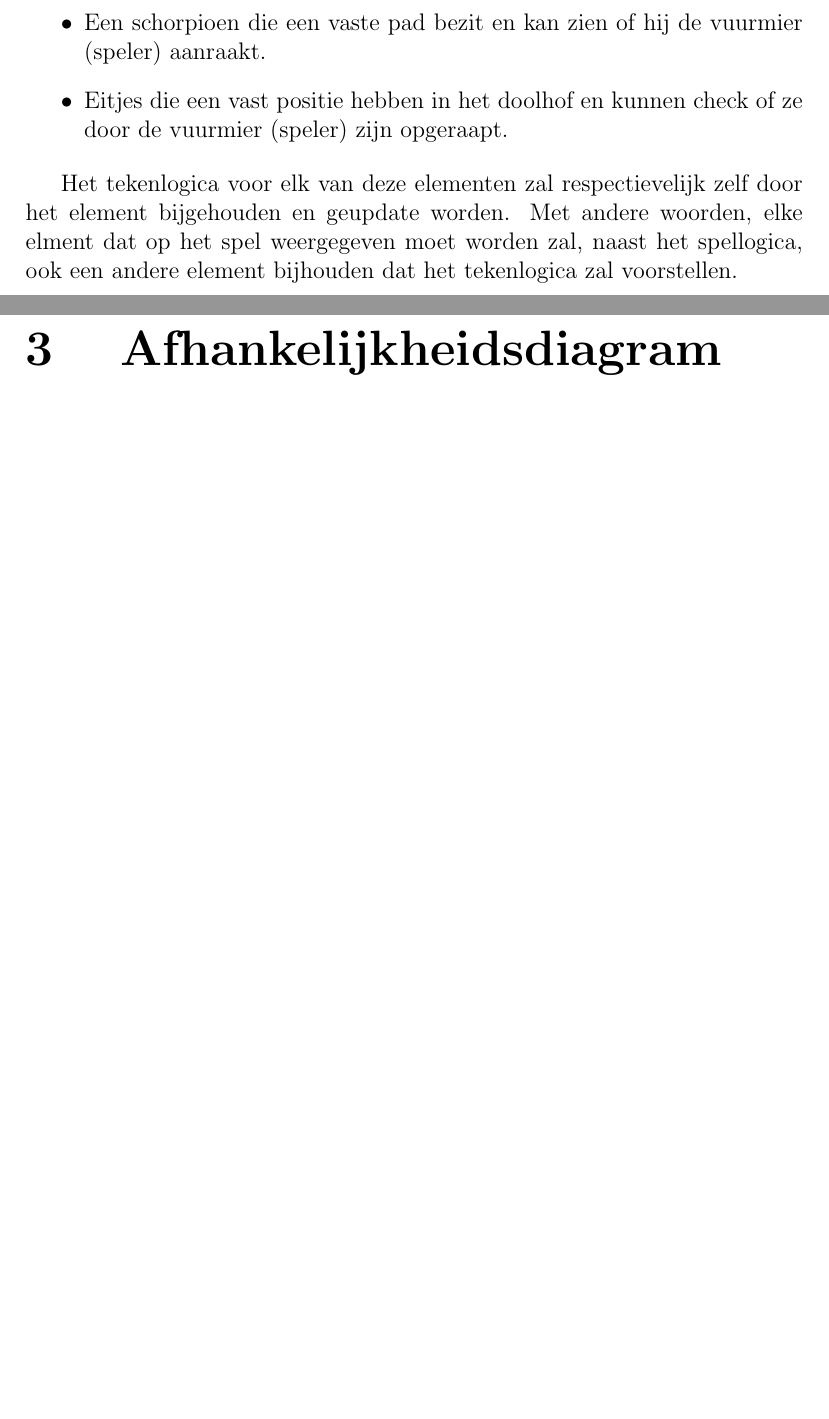
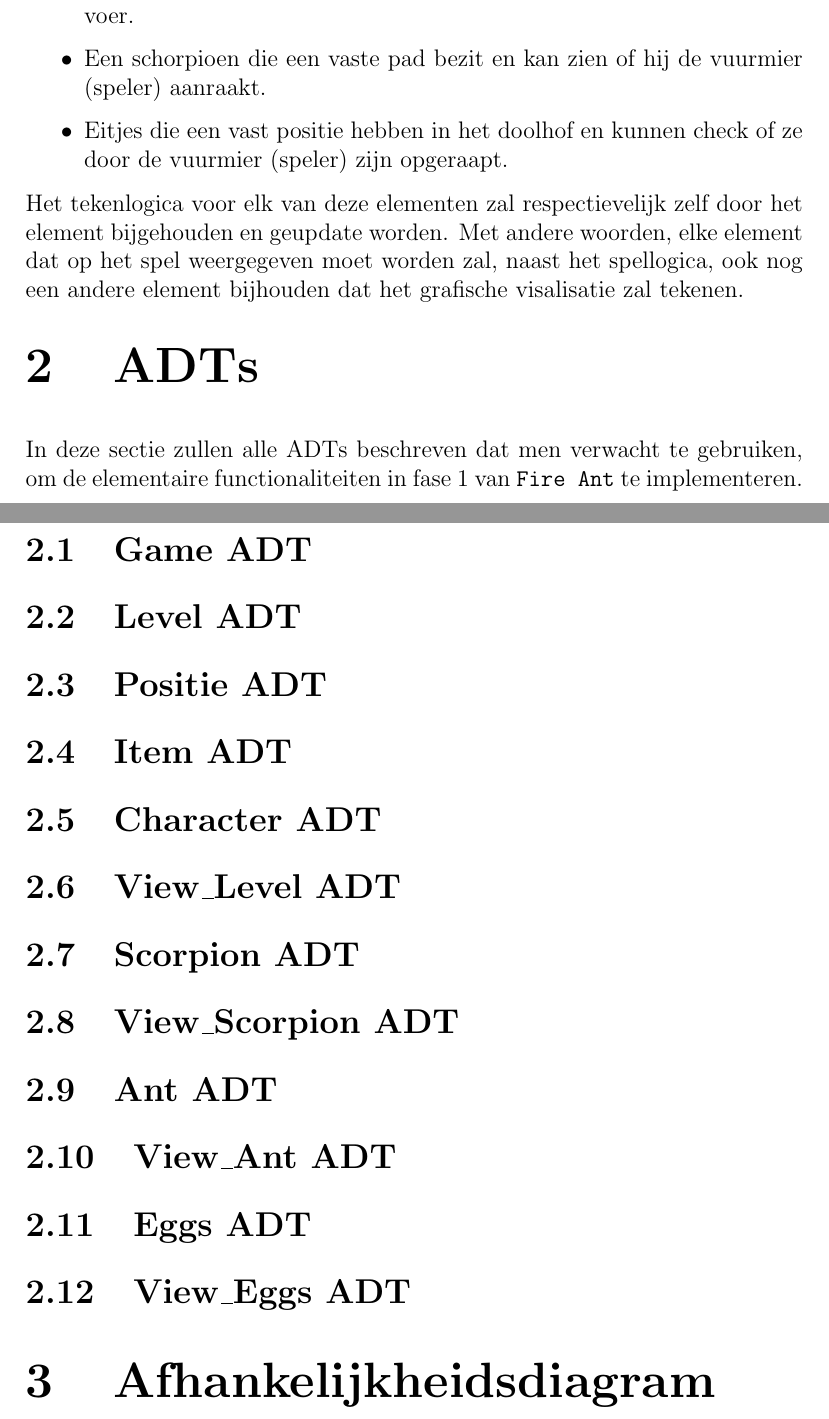
Before and after one commit to SwiftyChicken/FireAnt, a LaTeX document (Voorstudie/Fase 1/VoorstudieFase1.tex, which reads Voorstudie/Fase 1/chapters/1_Introductie.tex, Voorstudie/Fase 1/chapters/2_ADTs.tex): two parts of pages 4 and 6 of 7 before the commit and two parts of pages 4 and 5 of 5 after it, joined at a grey line, cut so that both start at the same text, the shorter picture padded with empty space. Compiled offline with pdfLaTeX.

Commit message:
Inleiding 1ste vers & ADTs Structuur bepaalt

```diff
--- a/Voorstudie/Fase 1/VoorstudieFase1.tex
+++ b/Voorstudie/Fase 1/VoorstudieFase1.tex
@@ -3,6 +3,8 @@
 \usepackage[utf8]{inputenc}
 \usepackage{graphicx}
 \usepackage{titlesec}
+\usepackage{etoolbox}
+\usepackage{parskip}
 
 \graphicspath{{images/}}
 
@@ -11,7 +13,13 @@
 [hang]
 {\bfseries\huge}
 {\thechapter\quad}
-{0.5ex}{}[]
+{0.2ex}{}[]
+
+\titlespacing{\chapter}{0pc}{1ex minus 5ex}{1pc}
+
+\makeatletter
+\patchcmd{\chapter}{\if@openright\cleardoublepage\else\clearpage\fi}{}{}{}
+\makeatother
 
 \title{{Programmeerproject 1:}\\
 				{FireAnt}\\
--- a/Voorstudie/Fase 1/chapters/1_Introductie.tex
+++ b/Voorstudie/Fase 1/chapters/1_Introductie.tex
@@ -29,4 +28,4 @@ Omdat dit enkel het eerste fase is zullen er enkel de volgende elementaire funct
 \end{itemize}
 
 Het tekenlogica voor elk van deze elementen zal respectievelijk zelf door het element bijgehouden en geupdate worden.
-Met andere woorden, elke elment dat op het spel weergegeven moet worden zal, naast het spellogica, ook een andere element bijhouden dat het tekenlogica zal voorstellen.
+Met andere woorden, elke element dat op het spel weergegeven moet worden zal, naast het spellogica, ook nog een andere element bijhouden dat het grafische visalisatie zal tekenen.
--- a/Voorstudie/Fase 1/chapters/2_ADTs.tex
+++ b/Voorstudie/Fase 1/chapters/2_ADTs.tex
@@ -1 +1,14 @@
-...
+In deze sectie zullen alle ADTs beschreven dat men verwacht te gebruiken, om de elementaire functionaliteiten in fase 1 van \texttt{Fire Ant} te implementeren.
+
+\section{Game ADT}
+\section{Level ADT}
+\section{Positie ADT}
+\section{Item ADT}
+\section{Character ADT}
+\section{View\textunderscore Level ADT}
+\section{Scorpion ADT}
+\section{View\textunderscore Scorpion ADT}
+\section{Ant ADT}
+\section{View\textunderscore Ant ADT}
+\section{Eggs ADT}
+\section{View\textunderscore Eggs ADT}
```
Also changed, not shown: Voorstudie/Fase 1/VoorstudieFase1.pdf, Voorstudie/Fase 1/VoorstudieFase1.tex (1 more changed lines), Voorstudie/Fase 1/chapters/1_Introductie.tex (5 more changed lines), 9 other files.
